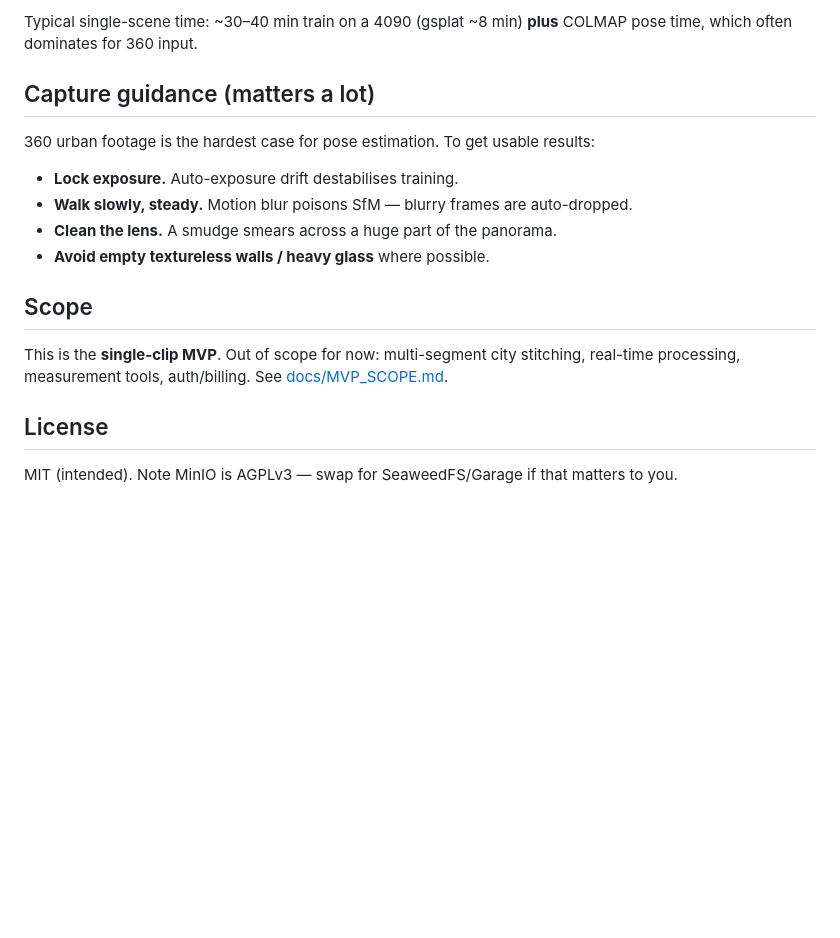
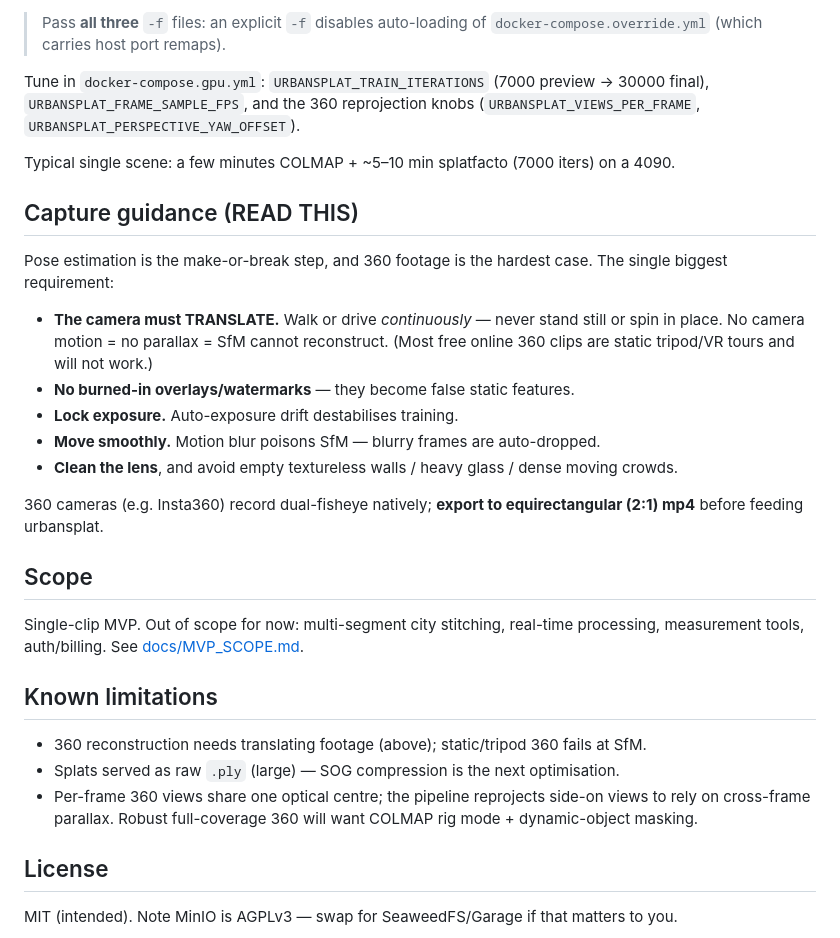
Before and after one commit to kunci115/urbansplat, a Markdown page: README.md, the part around one of its changes. Drawn GitHub-style; blank space fills up the shorter version.

```diff
--- a/README.md
+++ b/README.md
@@ -84,21 +90,41 @@ Dry-run is for wiring/dev. For actual splats:
 
-Typical single-scene time: ~30–40 min train on a 4090 (gsplat ~8 min) **plus** COLMAP
-pose time, which often dominates for 360 input.
+> Pass **all three** `-f` files: an explicit `-f` disables auto-loading of
+> `docker-compose.override.yml` (which carries host port remaps).
 
-## Capture guidance (matters a lot)
+Tune in `docker-compose.gpu.yml`: `URBANSPLAT_TRAIN_ITERATIONS` (7000 preview → 30000
+final), `URBANSPLAT_FRAME_SAMPLE_FPS`, and the 360 reprojection knobs
+(`URBANSPLAT_VIEWS_PER_FRAME`, `URBANSPLAT_PERSPECTIVE_YAW_OFFSET`).
 
-360 urban footage is the hardest case for pose estimation. To get usable results:
+Typical single scene: a few minutes COLMAP + ~5–10 min splatfacto (7000 iters) on a 4090.
 
+## Capture guidance (READ THIS)
+
+Pose estimation is the make-or-break step, and 360 footage is the hardest case. The
+single biggest requirement:
+
+- **The camera must TRANSLATE.** Walk or drive *continuously* — never stand still or
+  spin in place. No camera motion = no parallax = SfM cannot reconstruct. (Most free
+  online 360 clips are static tripod/VR tours and will not work.)
+- **No burned-in overlays/watermarks** — they become false static features.
 - **Lock exposure.** Auto-exposure drift destabilises training.
-- **Walk slowly, steady.** Motion blur poisons SfM — blurry frames are auto-dropped.
-- **Clean the lens.** A smudge smears across a huge part of the panorama.
-- **Avoid empty textureless walls / heavy glass** where possible.
+- **Move smoothly.** Motion blur poisons SfM — blurry frames are auto-dropped.
+- **Clean the lens**, and avoid empty textureless walls / heavy glass / dense moving crowds.
+
+360 cameras (e.g. Insta360) record dual-fisheye natively; **export to equirectangular
+(2:1) mp4** before feeding urbansplat.
 
 ## Scope
 
-This is the **single-clip MVP**. Out of scope for now: multi-segment city stitching,
-real-time processing, measurement tools, auth/billing. See
-[docs/MVP_SCOPE.md](docs/MVP_SCOPE.md).
+Single-clip MVP. Out of scope for now: multi-segment city stitching, real-time
+processing, measurement tools, auth/billing. See [docs/MVP_SCOPE.md](docs/MVP_SCOPE.md).
+
+## Known limitations
+
+- 360 reconstruction needs translating footage (above); static/tripod 360 fails at SfM.
+- Splats served as raw `.ply` (large) — SOG compression is the next optimisation.
+- Per-frame 360 views share one optical centre; the pipeline reprojects side-on views to
+  rely on cross-frame parallax. Robust full-coverage 360 will want COLMAP rig mode +
+  dynamic-object masking.
 
 ## License
 
```
Also changed, not shown: other parts of README.md (+34 -28 lines).
